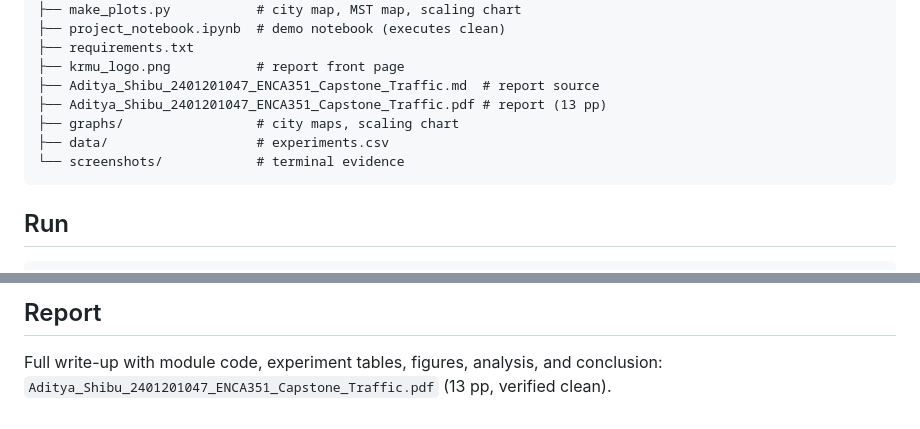
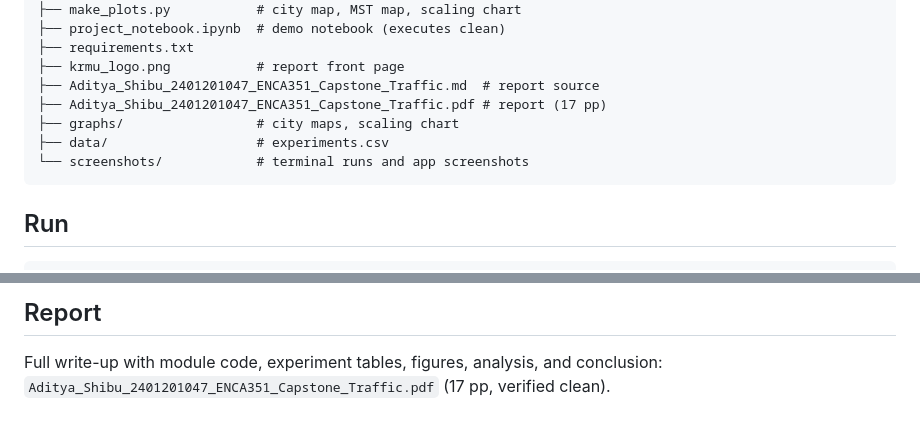
Before and after one commit to Vic-41148/algorithm-efficiency-case-study-aditya-shibu-2401201047, a Markdown page: capstone/README.md, 2 parts joined by grey strips. Rendered like a GitHub page.

Commit message:
feat(capstone): rebuild report at 17 pages with fill-based pagination

````diff
--- a/capstone/README.md
+++ b/capstone/README.md
@@ -22,10 +22,10 @@ Bellman-Ford congestion analysis, BFS/DFS connectivity, Prim/Kruskal MST.
 ├── requirements.txt
 ├── krmu_logo.png           # report front page
 ├── Aditya_Shibu_2401201047_ENCA351_Capstone_Traffic.md  # report source
-├── Aditya_Shibu_2401201047_ENCA351_Capstone_Traffic.pdf # report (13 pp)
+├── Aditya_Shibu_2401201047_ENCA351_Capstone_Traffic.pdf # report (17 pp)
 ├── graphs/                 # city maps, scaling chart
 ├── data/                   # experiments.csv
-└── screenshots/            # terminal evidence
+└── screenshots/            # terminal runs and app screenshots
 ```
 
 ## Run
@@ -55,4 +55,4 @@ streamlit run app.py
 
 Full write-up with module code, experiment tables, figures, analysis,
 and conclusion:
-`Aditya_Shibu_2401201047_ENCA351_Capstone_Traffic.pdf` (13 pp, verified clean).
+`Aditya_Shibu_2401201047_ENCA351_Capstone_Traffic.pdf` (17 pp, verified clean).
````
Also changed, not shown: README.md (+4 -4 lines), capstone/Aditya_Shibu_2401201047_ENCA351_Capstone_Traffic.md (+112 -29 lines), capstone/screenshots/app_route.png (added), 1 other file.
